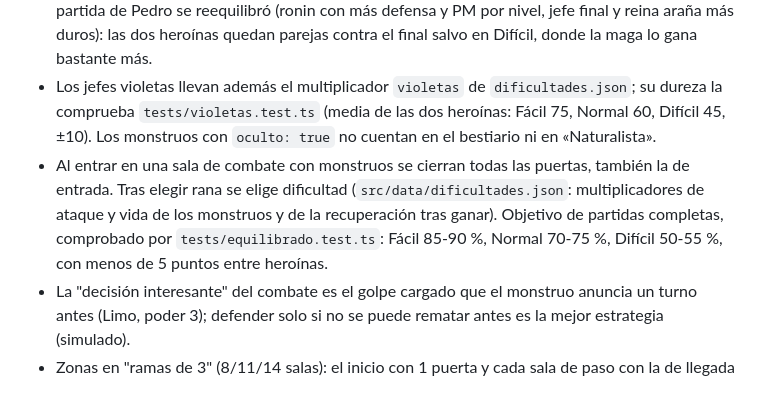
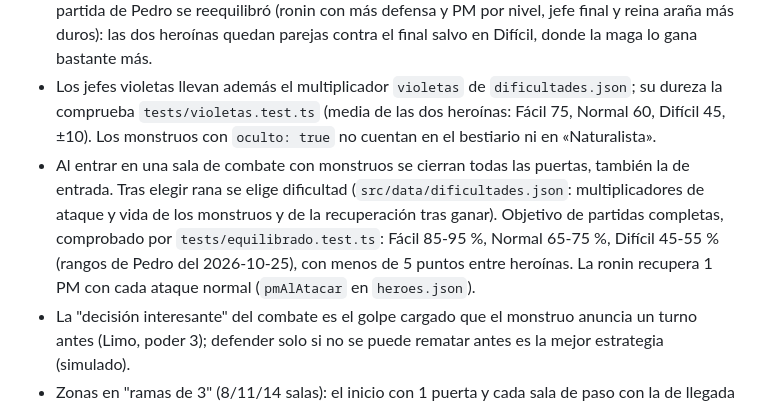
Before and after one commit to PEDROMIRAS/nenufar, a Markdown page: CLAUDE.md, the part around the change. GitHub-like rendering.

Commit message:
CLAUDE.md: rangos nuevos de equilibrado y PM al atacar
Co-Authored-By: Claude Opus 5.5 <noreply@anthropic.com>

```diff
--- a/CLAUDE.md
+++ b/CLAUDE.md
@@ -15,7 +15,7 @@ Si el diseño y este archivo discrepan, manda el documento; avisa de la discrepa
 - **Prototipo HD-2D** (estilo Octopath, Three.js) en la rama `prototipo-hd2d`, sin fusionar: a Pedro le gusta y se conservan sus modelos. Cómo está hecho, en la pestaña «HD-2D: prototipo» del documento; los pasos para llevarlo al juego, en «Ideas para la versión 2». Se hará después de las salas violetas.
 - **Versión 2, primer bloque: salas violetas** (jefes extra opcionales, cofre trampa y recompensas especiales), en la rama `salas-violetas`. Diseño aprobado en `docs/superpowers/specs/2026-10-25-salas-violetas-design.md`; plan en `docs/superpowers/plans/2026-10-25-salas-violetas.md`. **Hecho (2026-10-25), sin fusionar con `main` ni publicar**; el arte lo aprobó Pedro. Resumen y equilibrado en la pestaña «Versión 2: salas violetas» del documento. Tras la primera partida de Pedro se reequilibró (ronin con más defensa y PM por nivel, jefe final y reina araña más duros): las dos heroínas quedan parejas contra el final salvo en Difícil, donde la maga lo gana bastante más.
 - Los jefes violetas llevan además el multiplicador `violetas` de `dificultades.json`; su dureza la comprueba `tests/violetas.test.ts` (media de las dos heroínas: Fácil 75, Normal 60, Difícil 45, ±10). Los monstruos con `oculto: true` no cuentan en el bestiario ni en «Naturalista».
-- Al entrar en una sala de combate con monstruos se cierran todas las puertas, también la de entrada. Tras elegir rana se elige dificultad (`src/data/dificultades.json`: multiplicadores de ataque y vida de los monstruos y de la recuperación tras ganar). Objetivo de partidas completas, comprobado por `tests/equilibrado.test.ts`: Fácil 85-90 %, Normal 70-75 %, Difícil 50-55 %, con menos de 5 puntos entre heroínas.
+- Al entrar en una sala de combate con monstruos se cierran todas las puertas, también la de entrada. Tras elegir rana se elige dificultad (`src/data/dificultades.json`: multiplicadores de ataque y vida de los monstruos y de la recuperación tras ganar). Objetivo de partidas completas, comprobado por `tests/equilibrado.test.ts`: Fácil 85-95 %, Normal 65-75 %, Difícil 45-55 % (rangos de Pedro del 2026-10-25), con menos de 5 puntos entre heroínas. La ronin recupera 1 PM con cada ataque normal (`pmAlAtacar` en `heroes.json`).
 - La "decisión interesante" del combate es el golpe cargado que el monstruo anuncia un turno antes (Limo, poder 3); defender solo si no se puede rematar antes es la mejor estrategia (simulado).
 - Zonas en "ramas de 3" (8/11/14 salas): el inicio con 1 puerta y cada sala de paso con la de llegada + 3 nuevas. Decidido en el hito 2 y ya reflejado en el documento.
 - Atajos provisionales marcados con `shortcut:` en el código; se quitan en el hito que indica cada uno.
```
